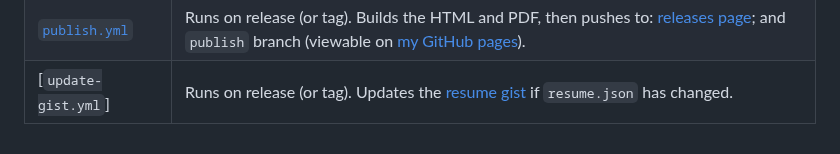
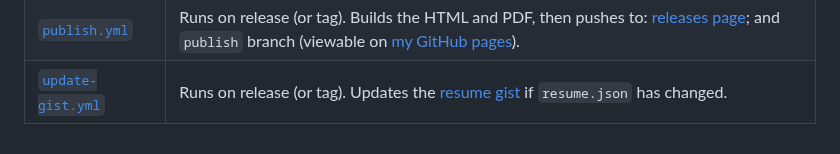
Before and after one commit to alifeee/json-resume, a Markdown page: README.md, the part around the change. GitHub-like rendering.

Commit message:
fix readme link

```diff
--- a/README.md
+++ b/README.md
@@ -119,3 +119,4 @@ See [the files themselves](.github/workflows) for more details.
 [`publish.yml`]: .github/workflows/publish.yml
 [resume gist]: https://gist.github.com/alifeee/97f9ac1642b1c46cf66942c3f079a42f
 [my GitHub pages]: https://alifeee.github.io/json-resume/
+[`update-gist.yml`]: .github/workflows/update-gist.yml
```
